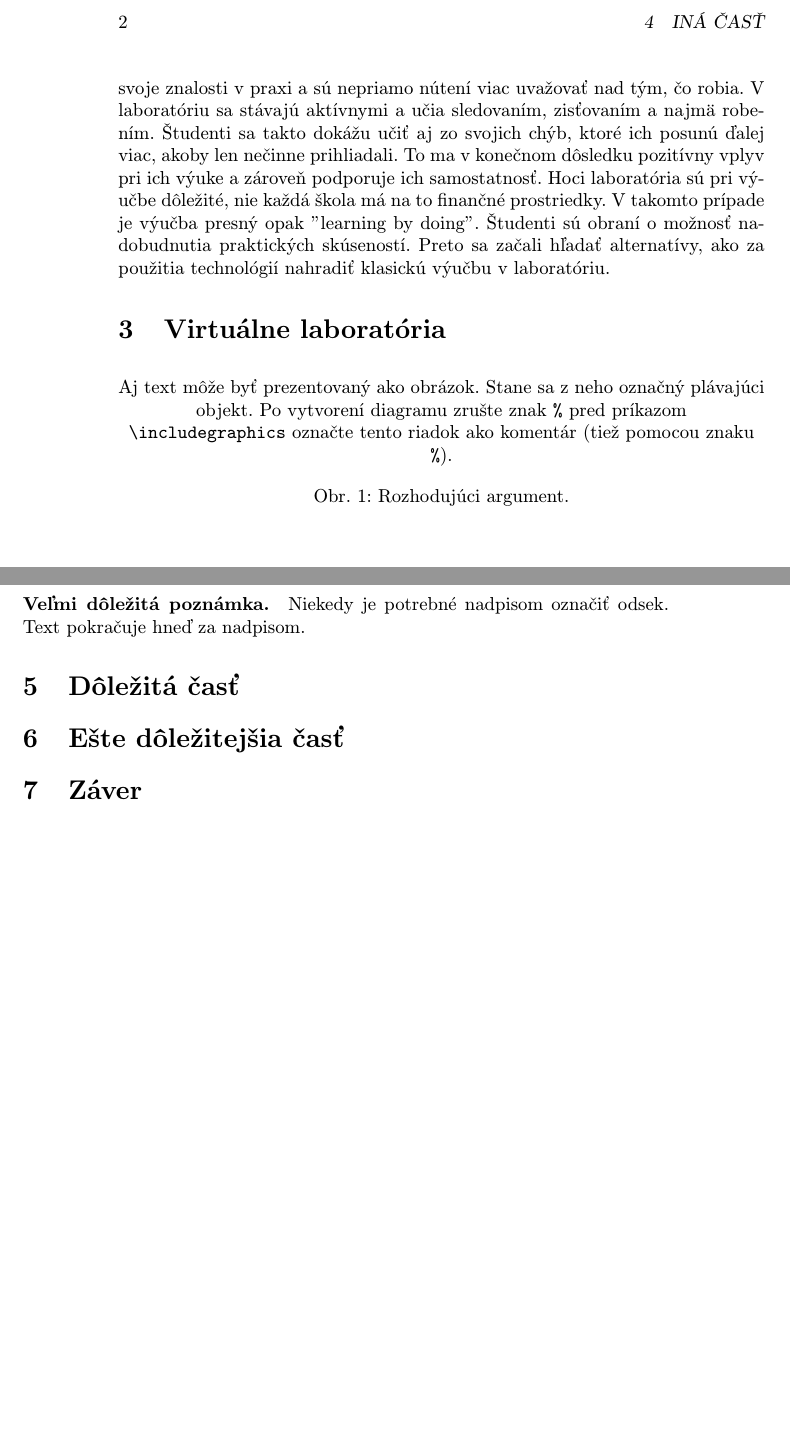
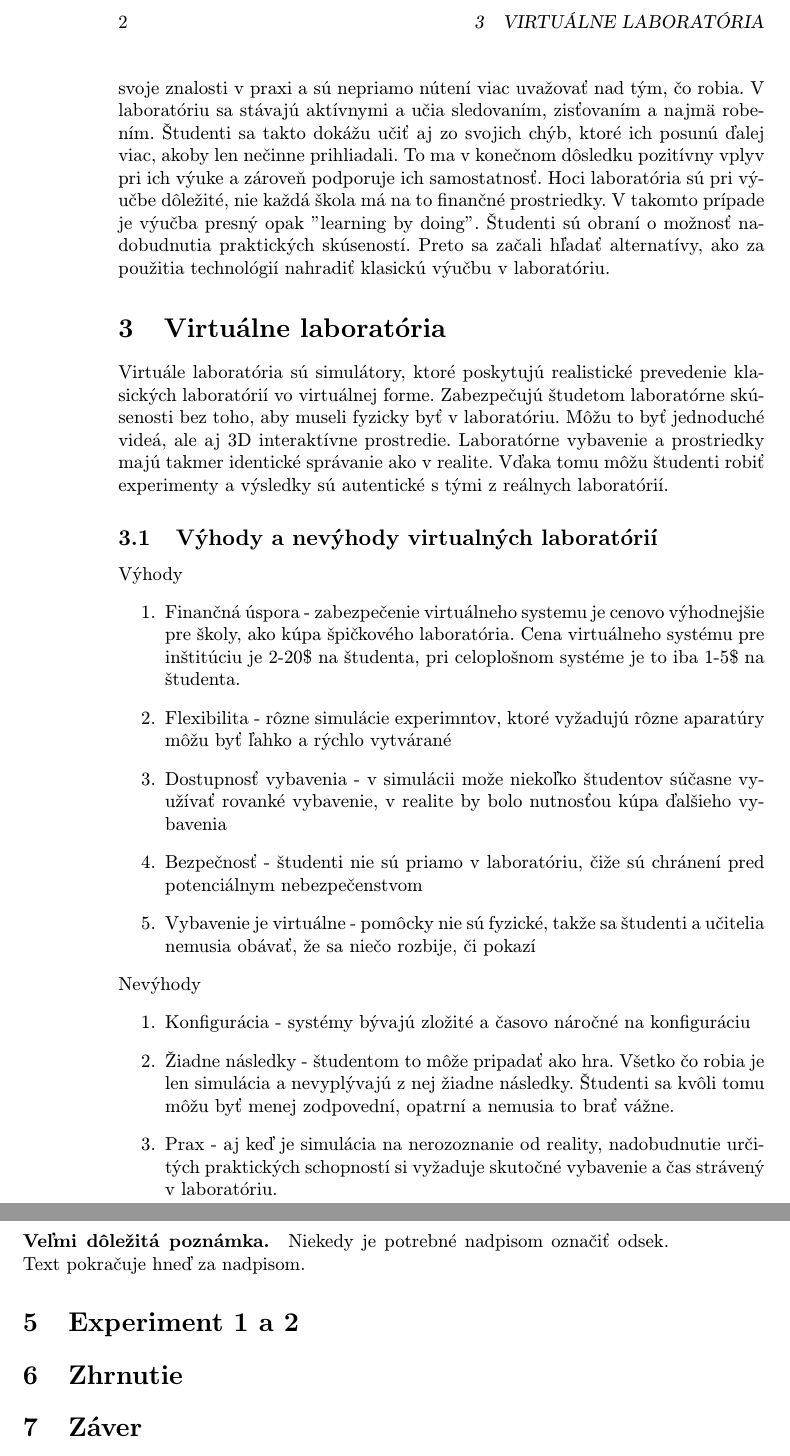
Before and after one commit to AdamJankanic/MIP_clanok, a LaTeX paper (Pouzivanie_virtualnych_laboratorii_pri_vyucbe_chemie.tex): two parts of pages 2 and 3 of 3, joined at a grey line, cut at the place of the change, the shorter picture padded with empty space. Compiled offline with pdfLaTeX.

Commit message:
Virualne laboratoia a vyhody/nevyhody

```diff
--- a/Pouzivanie_virtualnych_laboratorii_pri_vyucbe_chemie.tex
+++ b/Pouzivanie_virtualnych_laboratorii_pri_vyucbe_chemie.tex
@@ -52,19 +52,32 @@ Výučba v školách je náročný proces, o to viac, keď sa jedná o zložitý
 \section{Dôležitosť laboratórií} \label{d_laboratorii}
 Koncept ''learning by doing'' je všeobecne uznávaný spôsob výučby. Výučba touto metódou nie je len o teoretických vedomostiach, ale hlavne o praktických skúsenostiach. Tie sú veľmi dôležité a najmä v chémii, kde je potrebné, aby študenti jasne rozumeli, čo sa od nich žiada. Touto metódou si môžu vyskúšať svoje znalosti v praxi a sú nepriamo nútení viac uvažovať nad tým, čo robia. V laboratóriu sa stávajú aktívnymi a učia sledovaním, zisťovaním a najmä robením. Študenti sa takto dokážu učiť aj zo svojich chýb, ktoré ich posunú ďalej viac, akoby len nečinne prihliadali. To ma v konečnom dôsledku pozitívny vplyv pri ich výuke a zároveň podporuje ich samostatnosť. Hoci laboratória sú pri výučbe dôležité, nie každá škola má na to finančné prostriedky. V takomto prípade je výučba presný opak ''learning by doing''. Študenti sú obraní o možnosť nadobudnutia praktických skúseností. Preto sa začali hľadať alternatívy, ako za použitia technológií nahradiť klasickú výučbu v laboratóriu.
 
-\section {Virtuálne laboratória}
-
-\begin{figure*}[tbh]
-\centering
-%\includegraphics[scale=1.0]{diagram.pdf}
-Aj text môže byť prezentovaný ako obrázok. Stane sa z neho označný plávajúci objekt. Po vytvorení diagramu zrušte znak \texttt{\%} pred príkazom \verb|\includegraphics| označte tento riadok ako komentár (tiež pomocou znaku \texttt{\%}).
-\caption{Rozhodujúci argument.}
-\label{f:rozhod}
-\end{figure*}
+\section {Virtuálne laboratória} \label{virtualne_laboratoria}
+Virtuále laboratória sú simulátory, ktoré poskytujú realistické prevedenie klasických laboratórií vo virtuálnej forme. Zabezpečujú študetom laboratórne skúsenosti bez toho, aby museli fyzicky byť v laboratóriu. Môžu to byť jednoduché videá, ale aj 3D interaktívne prostredie. Laboratórne vybavenie a prostriedky majú takmer identické správanie ako v realite. Vďaka tomu môžu študenti robiť experimenty a výsledky sú autentické s tými z reálnych laboratórií.
 
 
+\subsection {Výhody a nevýhody virtualných laboratórií} \label{vyhody_nevyhody}
+ Výhody
+\begin{enumerate}
+\item Finančná úspora - zabezpečenie virtuálneho systemu je cenovo výhodnejšie pre školy, ako kúpa špičkového laboratória. Cena virtuálneho systému pre inštitúciu je 2-20\$ na študenta, pri celoplošnom systéme je to iba 1-5\$ na študenta.
+\item Flexibilita - rôzne simulácie experimntov, ktoré vyžadujú rôzne aparatúry môžu byť ľahko a rýchlo vytvárané
 
-\section{Iná časť} \label{ina}
+\item Dostupnosť vybavenia - v simulácii može niekoľko študentov súčasne využívať rovanké vybavenie, v realite by bolo nutnosťou kúpa ďalšieho vybavenia
+
+\item Bezpečnosť - študenti nie sú priamo v laboratóriu, čiže sú chránení pred potenciálnym nebezpečenstvom
+
+\item Vybavenie je virtuálne - pomôcky nie sú fyzické, takže sa študenti a učitelia nemusia obávať, že sa niečo rozbije, či pokazí
+
+\end{enumerate}
+Nevýhody
+\begin{enumerate}
+    \item Konfigurácia - systémy bývajú zložité a časovo náročné na konfiguráciu
+    \item Žiadne následky - študentom to môže pripadať ako hra. Všetko čo robia je len simulácia a nevyplývajú z nej žiadne následky. Študenti sa kvôli tomu môžu byť menej zodpovední, opatrní a nemusia to brať vážne.
+    \item Prax - aj keď je simulácia na nerozoznanie od reality, nadobudnutie určitých praktických schopností si vyžaduje skutočné vybavenie a čas strávený v laboratóriu.
+\end{enumerate}
+
+
+\section{Požiadavky} \label{poziadavky}
 
 Základným problémom je teda\ldots{} Najprv sa pozrieme na nejaké vysvetlenie (časť~\ref{ina:nejake}), a potom na ešte nejaké (časť~\ref{ina:nejake}).\footnote{Niekedy môžete potrebovať aj poznámku pod čiarou.}
 
@@ -103,12 +116,12 @@ Niekedy je potrebné nadpisom označiť odsek. Text pokračuje hneď za nadpisom
 
 
 
-\section{Dôležitá časť} \label{dolezita}
+\section{Experiment 1 a 2} \label{experiment}
 
 
 
 
-\section{Ešte dôležitejšia časť} \label{dolezitejsia}
+\section{Zhrnutie} \label{zhrnutie}
 
 
 
```
